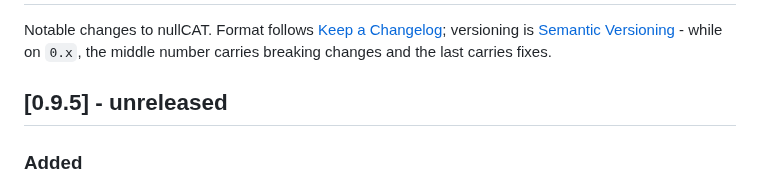
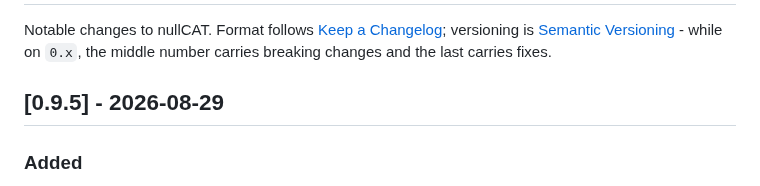
Before and after one commit to crossthenoughts/nullCAT, a Markdown page: CHANGELOG.md, the part around the change. Rendered like a GitHub page.

Commit message:
Stamp 0.9.5 release date
Co-Authored-By: Claude Fable 5 <noreply@anthropic.com>

```diff
--- a/CHANGELOG.md
+++ b/CHANGELOG.md
@@ -4,7 +4,7 @@ Notable changes to nullCAT. Format follows [Keep a Changelog](https://keepachang
 versioning is [Semantic Versioning](https://semver.org/) - while on `0.x`, the
 middle number carries breaking changes and the last carries fixes.
 
-## [0.9.5] - unreleased
+## [0.9.5] - 2026-08-29
 
 ### Added
 - Force devices, first slice (Pi): two new axis types, `shifter` and
```
